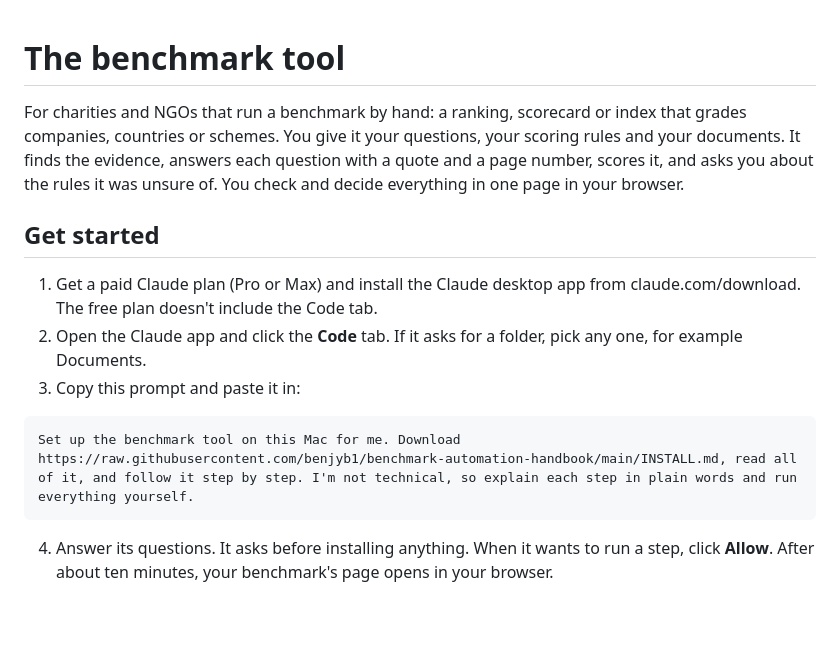
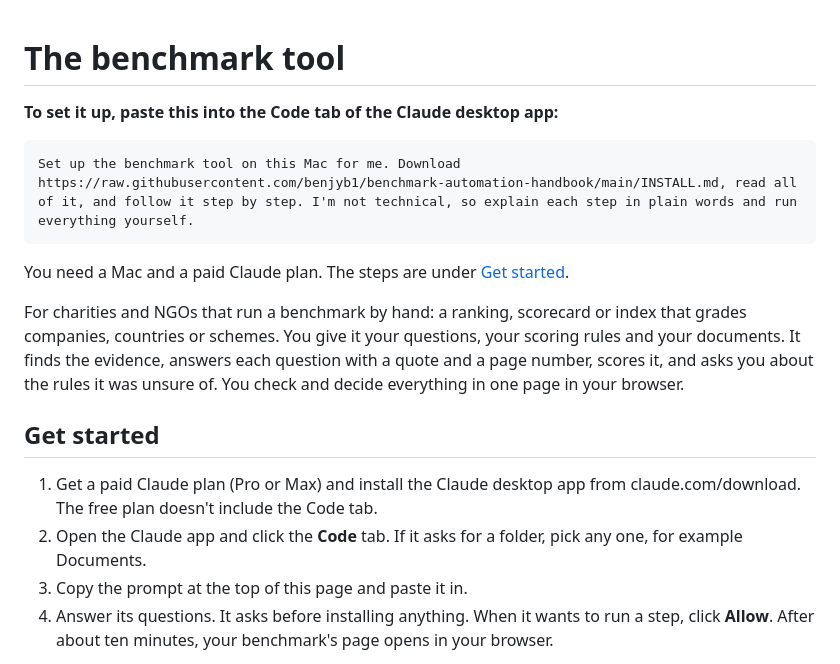
Before and after one commit to benjyb1/benchmark-automation-handbook, a Markdown page: README.md, the part around the change. Rendered like a GitHub page; blank space fills up the shorter version.

Commit message:
README: the set-up prompt at the very top

````diff
--- a/README.md
+++ b/README.md
@@ -1,4 +1,12 @@
 # The benchmark tool
+
+**To set it up, paste this into the Code tab of the Claude desktop app:**
+
+```
+Set up the benchmark tool on this Mac for me. Download https://raw.githubusercontent.com/benjyb1/benchmark-automation-handbook/main/INSTALL.md, read all of it, and follow it step by step. I'm not technical, so explain each step in plain words and run everything yourself.
+```
+
+You need a Mac and a paid Claude plan. The steps are under [Get started](#get-started).
 
 For charities and NGOs that run a benchmark by hand: a ranking, scorecard or index that grades companies, countries or schemes. You give it your questions, your scoring rules and your documents. It finds the evidence, answers each question with a quote and a page number, scores it, and asks you about the rules it was unsure of. You check and decide everything in one page in your browser.
 
@@ -6,12 +14,7 @@ For charities and NGOs that run a benchmark by hand: a ranking, scorecard or ind
 
 1. Get a paid Claude plan (Pro or Max) and install the Claude desktop app from claude.com/download. The free plan doesn't include the Code tab.
 2. Open the Claude app and click the **Code** tab. If it asks for a folder, pick any one, for example Documents.
-3. Copy this prompt and paste it in:
-
-```
-Set up the benchmark tool on this Mac for me. Download https://raw.githubusercontent.com/benjyb1/benchmark-automation-handbook/main/INSTALL.md, read all of it, and follow it step by step. I'm not technical, so explain each step in plain words and run everything yourself.
-```
-
+3. Copy the prompt at the top of this page and paste it in.
 4. Answer its questions. It asks before installing anything. When it wants to run a step, click **Allow**. After about ten minutes, your benchmark's page opens in your browser.
 
 From then on everything happens in that page, and its Claude button (bottom right) walks you through the rest, starting with whether your benchmark suits the tool. To come back another day, double-click **Open <your benchmark>** on your Desktop.
````
